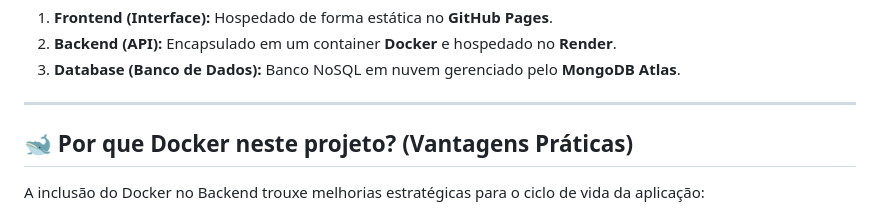
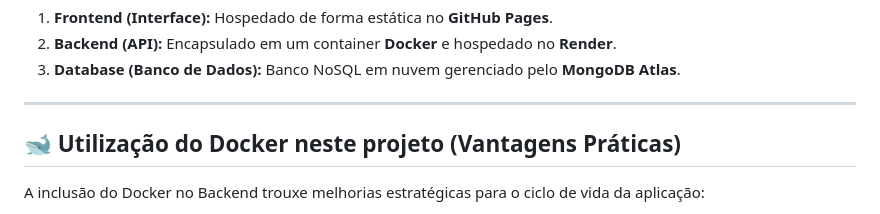
Before and after one commit to inftecnologydegree/monorepo_docker, a Markdown page: README.md, the part around the change. Drawn GitHub-style.

Commit message:
feat: README update

```diff
--- a/README.md
+++ b/README.md
@@ -13,7 +13,7 @@ O projeto é dividido em três camadas independentes e isoladas:
 
 ---
 
-## 🐋 Por que Docker neste projeto? (Vantagens Práticas)
+## 🐋 Utilização do Docker neste projeto (Vantagens Práticas)
 
 A inclusão do Docker no Backend trouxe melhorias estratégicas para o ciclo de vida da aplicação:
 
```
